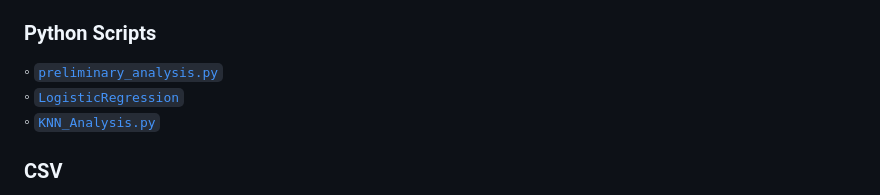
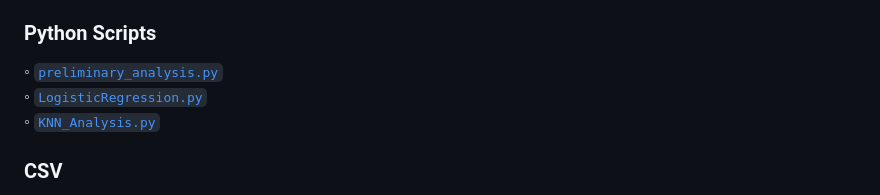
Before and after one commit to aschimmo/Erdos2025_LeadExposure, a Markdown page: README.md, the part around the change. Drawn GitHub-style.

```diff
--- a/README.md
+++ b/README.md
@@ -69,7 +69,7 @@ Another interesting extension would be to transfer the model's prediction to new
 ◦ [`Plotly_Chloropleth.ipynb`](Plotly_Chloropleth.ipynb)
 ### Python Scripts
 ◦ [`preliminary_analysis.py`](preliminary_analysis.py)\
-◦ [`LogisticRegression`](LogisticRegression.py)\
+◦ [`LogisticRegression.py`](LogisticRegression.py)\
 ◦ [`KNN_Analysis.py`](KNN_Analysis.py)
 ### CSV
 ◦ [`ServiceLineInventory.csv`](ServiceLineInventory.csv) Raw service line inventory data and [`ServiceLineKey.txt`](ServiceLineKey.txt)\
```
